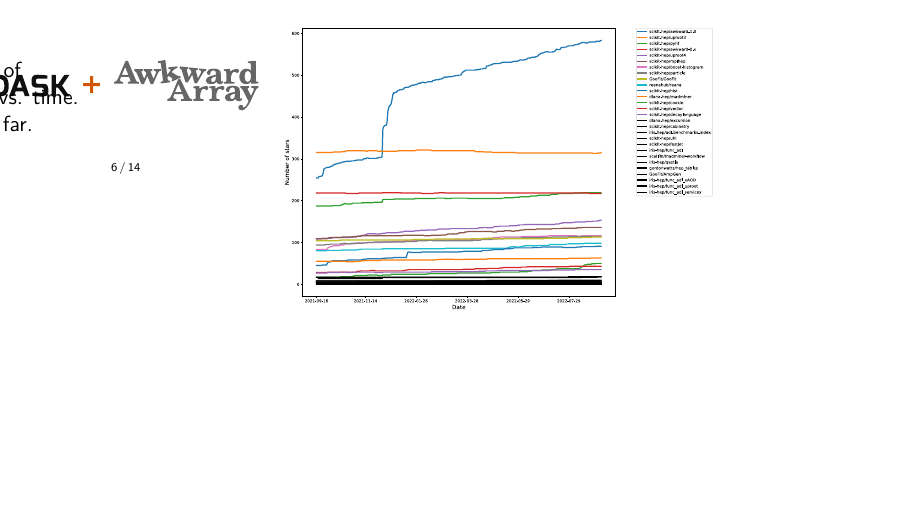
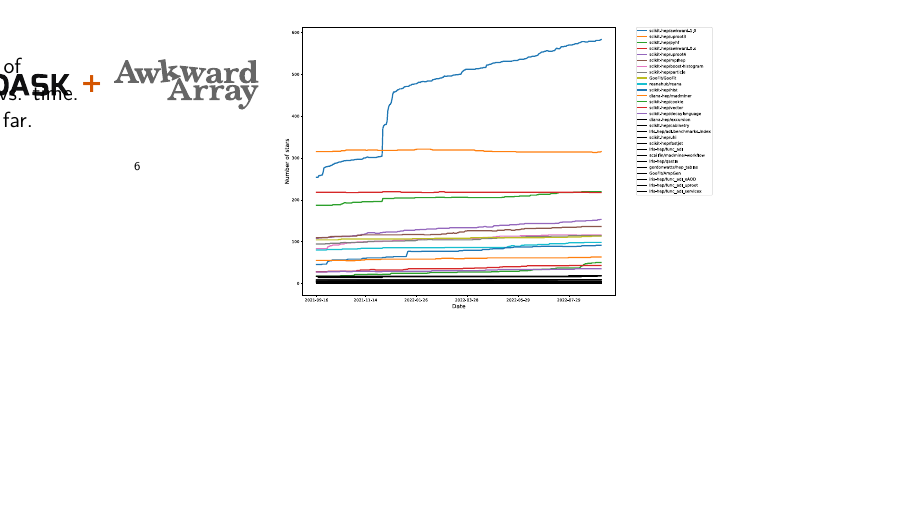
Before and after one commit to matthewfeickert-talks/talk-iris-hep-steering-board-2022-09, LaTeX slides (main.tex): page 6 of 14. Compiled offline with XeLaTeX.

Commit message:
Only show page number not total

```diff
--- a/main.tex
+++ b/main.tex
@@ -7,7 +7,15 @@
   \usefonttheme{default}
   \setbeamertemplate{navigation symbols}{}
   \setbeamertemplate{caption}[numbered]
-  \setbeamertemplate{footline}[frame number]  % or "page number"
+  % \setbeamertemplate{footline}[frame number]  % or "page number"
+ \setbeamertemplate{footline}{%
+  \hfill%
+  \usebeamercolor[fg]{page number in head/foot}%
+  \usebeamerfont{page number in head/foot}%
+  \insertframenumber%
+  %\,/\,\inserttotalframenumber
+  \kern1em\vskip2pt%
+ }
   \setbeamercolor{frametitle}{fg=white}
   \setbeamercolor{footline}{fg=black}
 }
```
